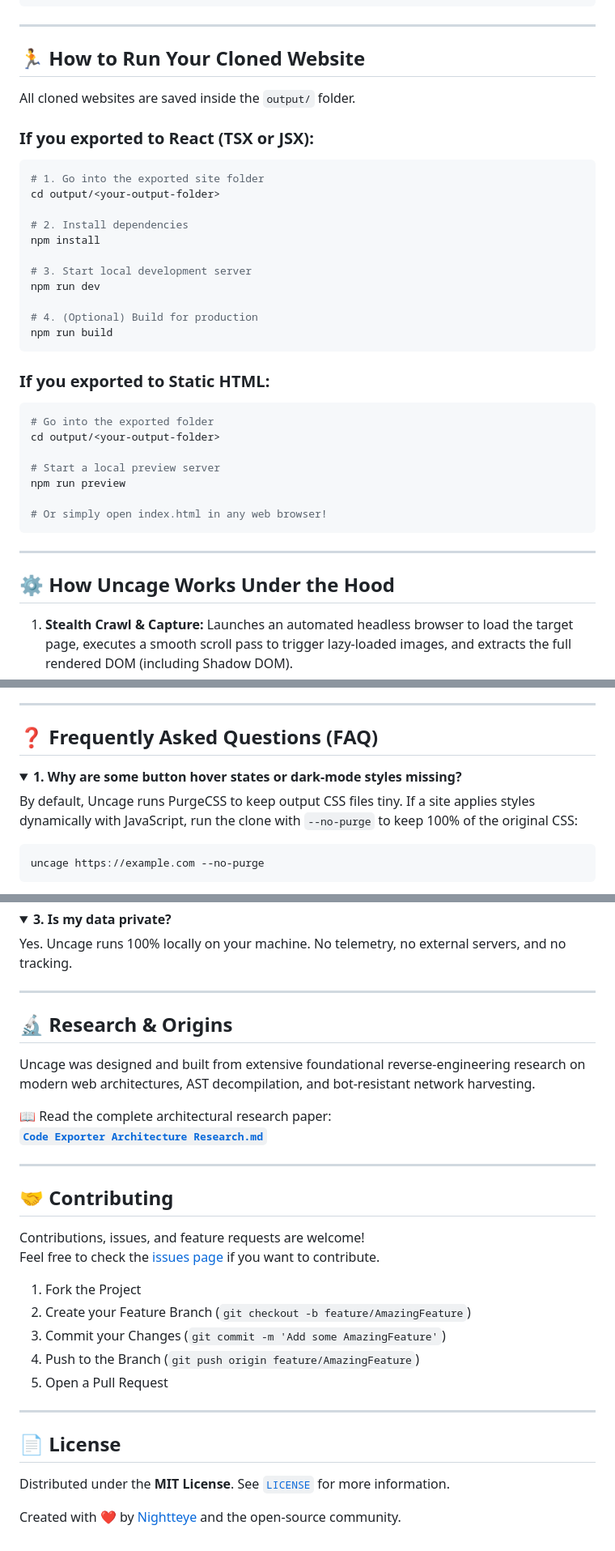
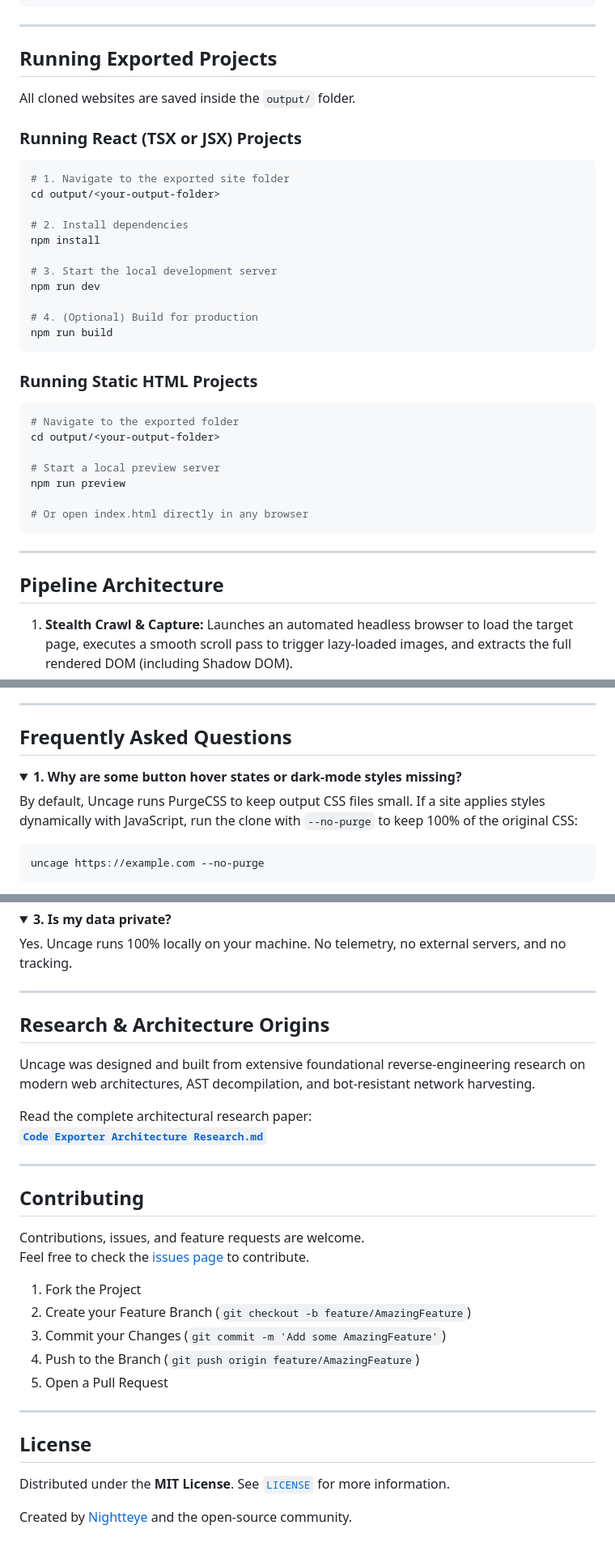
Before and after one commit to Nightteye/uncage, a Markdown page: README.md, 3 parts joined by grey strips. Shown at 81% size. GitHub-like rendering; folded sections open.

````diff
--- a/README.md
+++ b/README.md
@@ -127,41 +125,41 @@ Options:
 
 ---
 
-## 🏃 How to Run Your Cloned Website
+## Running Exported Projects
 
 All cloned websites are saved inside the `output/` folder.
 
-### If you exported to **React (TSX or JSX)**:
+### Running React (TSX or JSX) Projects
 
 ```bash
-# 1. Go into the exported site folder
+# 1. Navigate to the exported site folder
 cd output/<your-output-folder>
 
 # 2. Install dependencies
 npm install
 
-# 3. Start local development server
+# 3. Start the local development server
 npm run dev
 
 # 4. (Optional) Build for production
 npm run build
 ```
 
-### If you exported to **Static HTML**:
+### Running Static HTML Projects
 
 ```bash
-# Go into the exported folder
+# Navigate to the exported folder
 cd output/<your-output-folder>
 
 # Start a local preview server
 npm run preview
 
-# Or simply open index.html in any web browser!
+# Or open index.html directly in any browser
 ```
 
 ---
 
-## ⚙️ How Uncage Works Under the Hood
+## Pipeline Architecture
 
 1. **Stealth Crawl & Capture:** Launches an automated headless browser to load the target page, executes a smooth scroll pass to trigger lazy-loaded images, and extracts the full rendered DOM (including Shadow DOM).
 2. **Asset Interception & Decompression:** Intercepts every network request (fonts, images, videos, CSS stylesheets, and JS bundles), decodes the compressed content, and saves them locally with sanitized names.
@@ -170,11 +168,11 @@ npm run preview
 
 ---
 
-## ❓ Frequently Asked Questions (FAQ)
+## Frequently Asked Questions
 
 <details>
 <summary><b>1. Why are some button hover states or dark-mode styles missing?</b></summary>
-<p>By default, Uncage runs PurgeCSS to keep output CSS files tiny. If a site applies styles dynamically with JavaScript, run the clone with <code>--no-purge</code> to keep 100% of the original CSS:</p>
+<p>By default, Uncage runs PurgeCSS to keep output CSS files small. If a site applies styles dynamically with JavaScript, run the clone with <code>--no-purge</code> to keep 100% of the original CSS:</p>
 <pre><code>uncage https://example.com --no-purge</code></pre>
 </details>
 
@@ -191,19 +189,19 @@ npm run preview
 
 ---
 
-## 🔬 Research & Origins
+## Research & Architecture Origins
 
 Uncage was designed and built from extensive foundational reverse-engineering research on modern web architectures, AST decompilation, and bot-resistant network harvesting.
 
-📖 Read the complete architectural research paper:
+Read the complete architectural research paper:
 **[`Code Exporter Architecture Research.md`](./Code%20Exporter%20Architecture%20Research.md)**
 
 ---
 
-## 🤝 Contributing
+## Contributing
 
-Contributions, issues, and feature requests are welcome!
-Feel free to check the [issues page](https://github.com/Nightteye/uncage/issues) if you want to contribute.
+Contributions, issues, and feature requests are welcome.
+Feel free to check the [issues page](https://github.com/Nightteye/uncage/issues) to contribute.
 
 1. Fork the Project
 2. Create your Feature Branch (`git checkout -b feature/AmazingFeature`)
@@ -213,8 +211,8 @@ Feel free to check the [issues page](https://github.com/Nightteye/uncage/issues)
 
 ---
 
-## 📄 License
+## License
 
 Distributed under the **MIT License**. See [`LICENSE`](LICENSE) for more information.
 
-Created with ❤️ by [Nightteye](https://github.com/Nightteye) and the open-source community.
+Created by [Nightteye](https://github.com/Nightteye) and the open-source community.
````
Also changed, not shown: other parts of README.md (+26 -28 lines).
